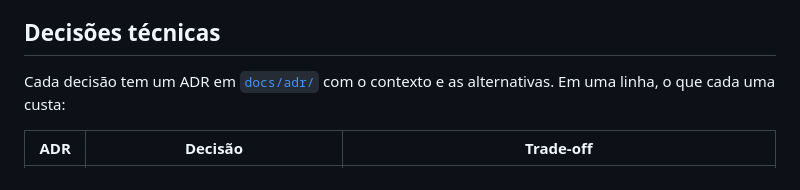
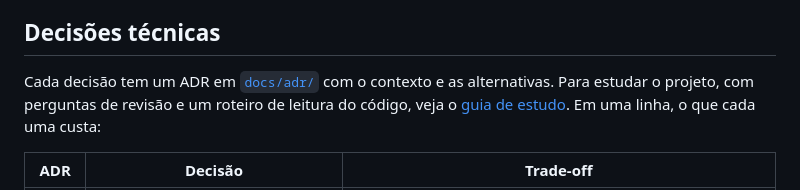
Before and after one commit to marivaldojunior/stowise, a Markdown page: README.md, the part around the change. Drawn GitHub-style.

Commit message:
docs: guia de estudo da aplicação e das decisões técnicas
Co-Authored-By: Claude Opus 5.5 <noreply@anthropic.com>

```diff
--- a/README.md
+++ b/README.md
@@ -75,7 +75,7 @@ flowchart LR
 
 ## Decisões técnicas
 
-Cada decisão tem um ADR em [`docs/adr/`](docs/adr) com o contexto e as alternativas. Em uma linha, o que cada uma custa:
+Cada decisão tem um ADR em [`docs/adr/`](docs/adr) com o contexto e as alternativas. Para estudar o projeto, com perguntas de revisão e um roteiro de leitura do código, veja o [guia de estudo](docs/guia-de-estudo.md). Em uma linha, o que cada uma custa:
 
 | ADR | Decisão | Trade-off |
 | --- | --- | --- |
```
Also changed, not shown: docs/guia-de-estudo.md (added, +212 -0 lines).
